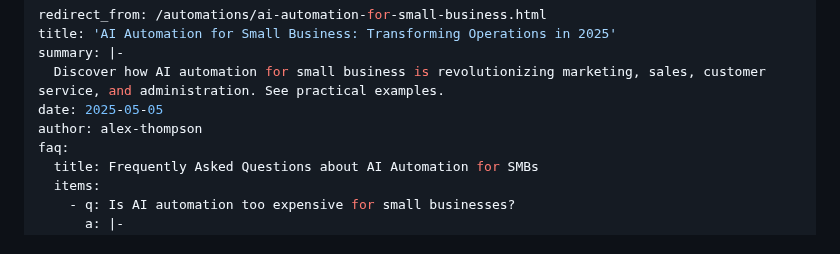
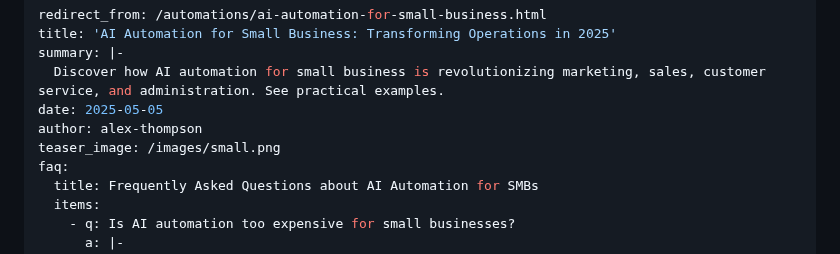
Before and after one commit to sitehowtoguides/ai-tech-insights-site, a Markdown page: automations/ai-automation-for-small-business.md, the part around the change. Drawn GitHub-style.

```diff
--- a/automations/ai-automation-for-small-business.md
+++ b/automations/ai-automation-for-small-business.md
@@ -5,6 +5,7 @@ summary: |-
   Discover how AI automation for small business is revolutionizing marketing, sales, customer service, and administration. See practical examples.
 date: 2025-05-05
 author: alex-thompson
+teaser_image: /images/small.png
 faq:
   title: Frequently Asked Questions about AI Automation for SMBs
   items:
```
